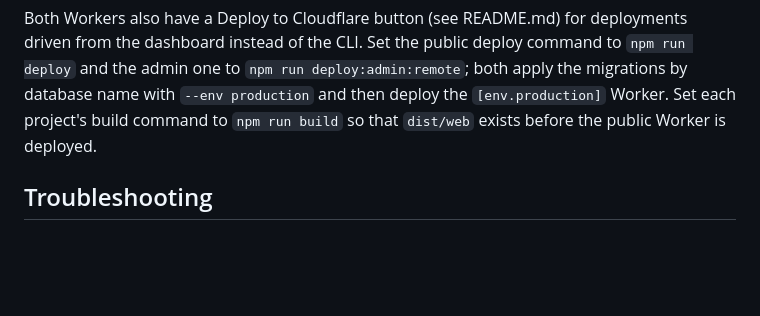
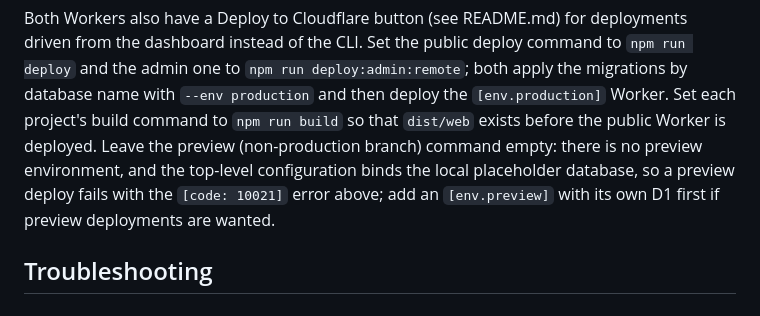
Before and after one commit to qianhujia/chinapoll, a Markdown page: docs/RUNBOOK.md, the part around the change. Drawn GitHub-style; blank space fills up the shorter version.

```diff
--- a/docs/RUNBOOK.md
+++ b/docs/RUNBOOK.md
@@ -63,7 +63,11 @@ driven from the dashboard instead of the CLI. Set the public deploy command to
 `npm run deploy` and the admin one to `npm run deploy:admin:remote`; both apply
 the migrations by database name with `--env production` and then deploy the
 `[env.production]` Worker. Set each project's build command to `npm run build` so that
-`dist/web` exists before the public Worker is deployed.
+`dist/web` exists before the public Worker is deployed. Leave the preview
+(non-production branch) command empty: there is no preview environment, and the
+top-level configuration binds the local placeholder database, so a preview deploy
+fails with the `[code: 10021]` error above; add an `[env.preview]` with its own D1
+first if preview deployments are wanted.
 
 ## Troubleshooting
 
```
Also changed, not shown: README.md (+42 -15 lines).
